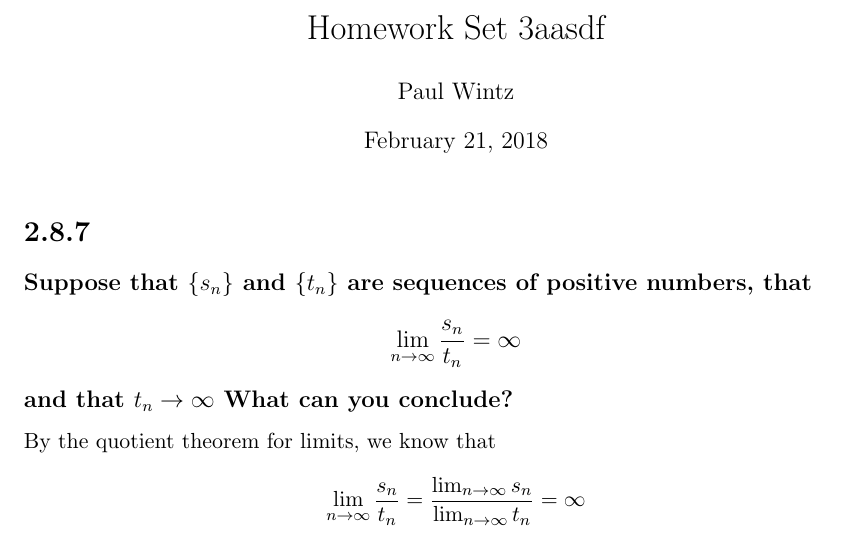
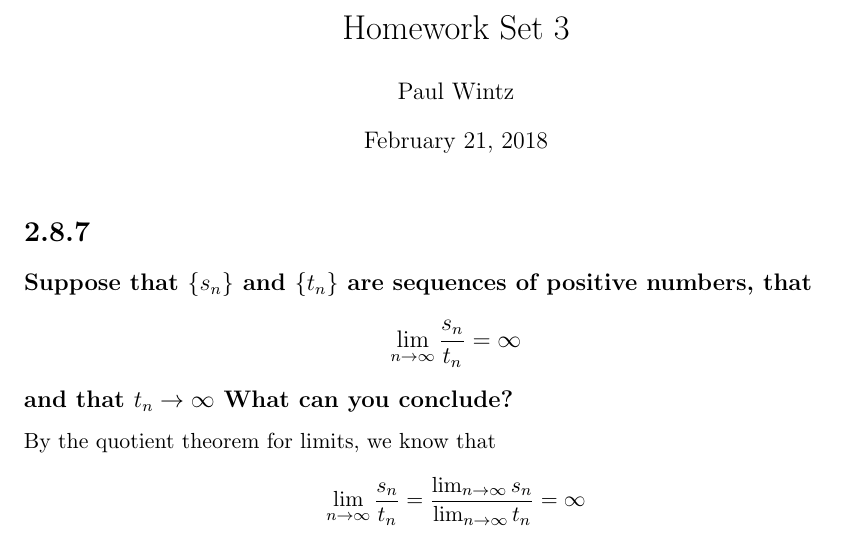
Before and after one commit to ThePaulrBear/RealAnalysis, a LaTeX problem sheet (RealAnalysisHomework3.tex): part of page 1 of 5, cut so that both start at the same text. Compiled offline with pdfLaTeX.

Commit message:
Remove typo

```diff
--- a/RealAnalysisHomework3.tex
+++ b/RealAnalysisHomework3.tex
@@ -23,7 +23,7 @@
 
 \begin{document}
 	\author{Paul Wintz}
-	\title{Homework Set 3aasdf}
+	\title{Homework Set 3}
 	\maketitle
 
 	\newcommand{\limittoinfy}[2]{\lim_{#1 \to \infty}#2}
```
